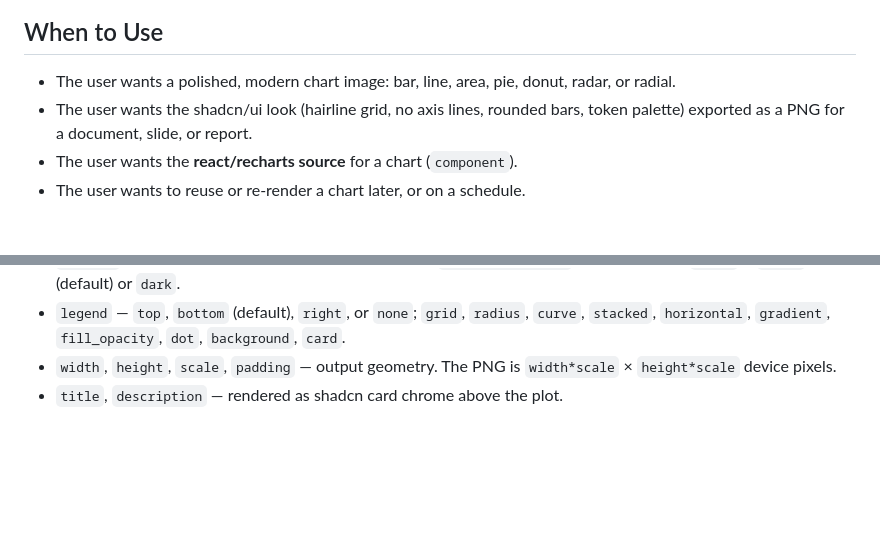
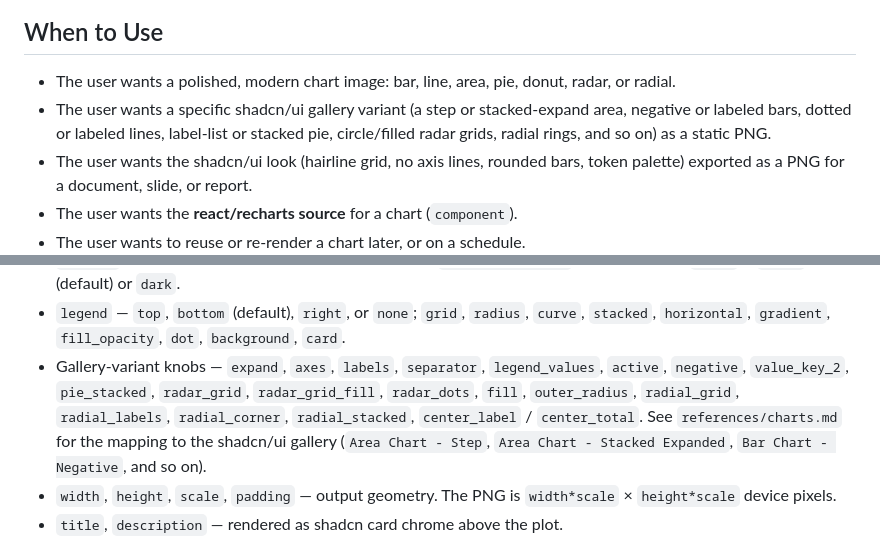
Before and after one commit to kakalition/apollo-pack, a Markdown page: skills/charting/SKILL.md, 2 parts joined by grey strips. GitHub-like rendering; blank space fills up the shorter version.

```diff
--- a/skills/charting/SKILL.md
+++ b/skills/charting/SKILL.md
@@ -29,6 +29,10 @@ Python and keeps working without Node installed.
 
 - The user wants a polished, modern chart image: bar, line, area, pie, donut,
   radar, or radial.
+- The user wants a specific shadcn/ui gallery variant (a step or
+  stacked-expand area, negative or labeled bars, dotted or labeled lines,
+  label-list or stacked pie, circle/filled radar grids, radial rings, and so
+  on) as a static PNG.
 - The user wants the shadcn/ui look (hairline grid, no axis lines, rounded bars,
   token palette) exported as a PNG for a document, slide, or report.
 - The user wants the **react/recharts source** for a chart (`component`).
@@ -125,6 +129,13 @@ A spec is a JSON object. The important keys:
 - `legend` — `top`, `bottom` (default), `right`, or `none`; `grid`, `radius`,
   `curve`, `stacked`, `horizontal`, `gradient`, `fill_opacity`, `dot`,
   `background`, `card`.
+- Gallery-variant knobs — `expand`, `axes`, `labels`, `separator`,
+  `legend_values`, `active`, `negative`, `value_key_2`, `pie_stacked`,
+  `radar_grid`, `radar_grid_fill`, `radar_dots`, `fill`, `outer_radius`,
+  `radial_grid`, `radial_labels`, `radial_corner`, `radial_stacked`,
+  `center_label` / `center_total`. See `references/charts.md` for the mapping to
+  the shadcn/ui gallery (`Area Chart - Step`, `Area Chart - Stacked Expanded`,
+  `Bar Chart - Negative`, and so on).
 - `width`, `height`, `scale`, `padding` — output geometry. The PNG is
   `width*scale` × `height*scale` device pixels.
 - `title`, `description` — rendered as shadcn card chrome above the plot.
```
Also changed, not shown: README.md (+1 -1 lines), skills/charting/README.md (+11 -7 lines).
